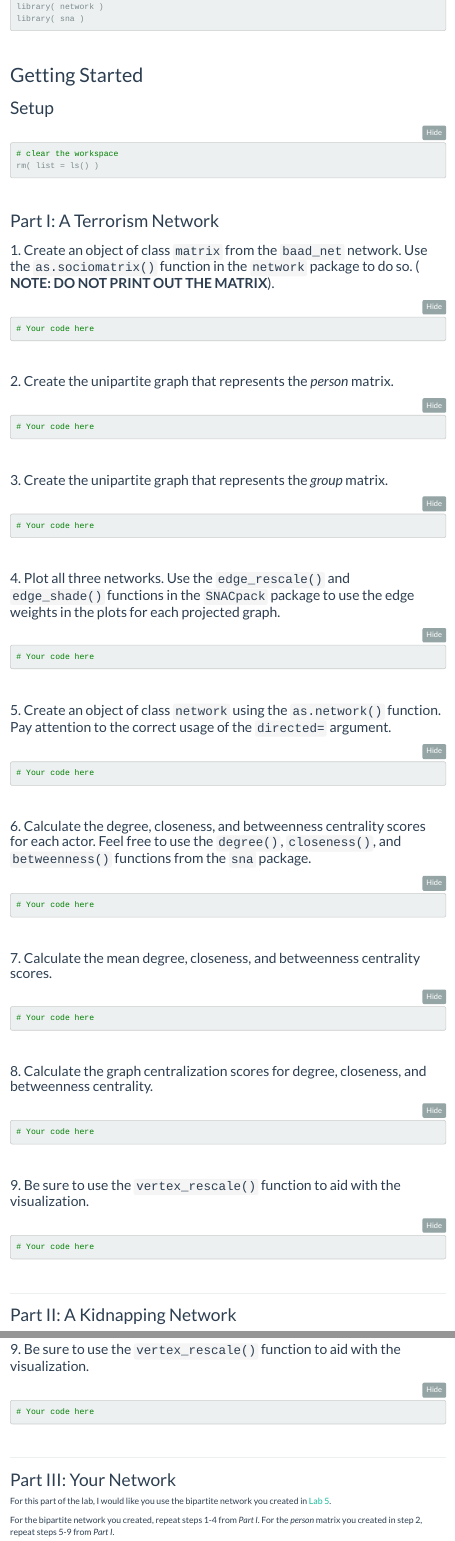
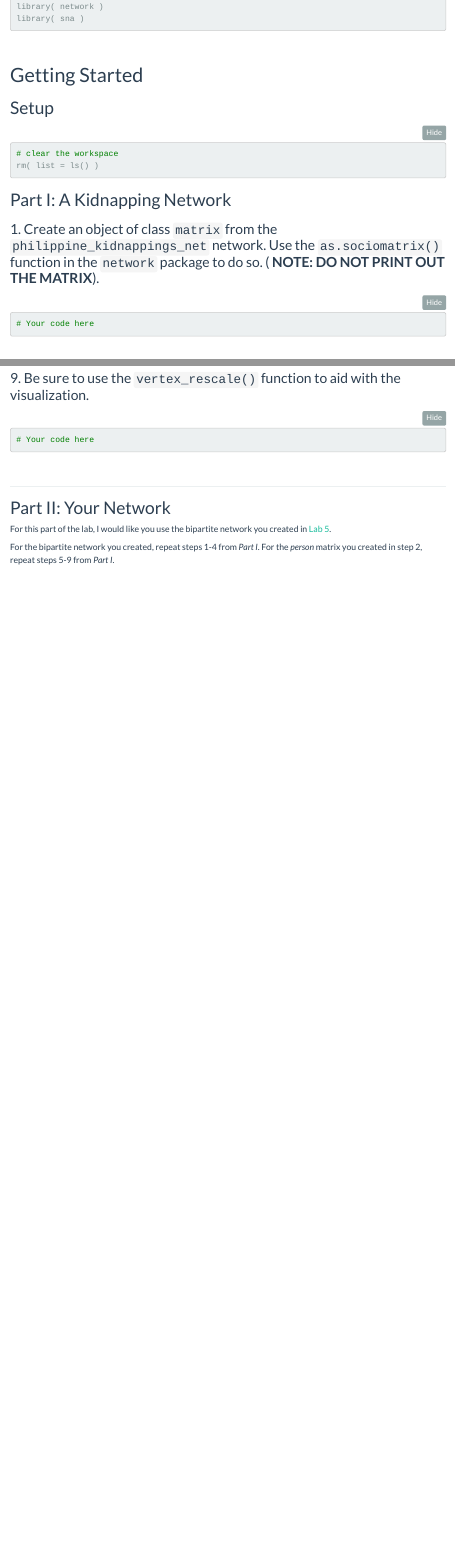
Before and after one commit to Watts-College/crj-507-fall-2026, an R Markdown document (labs/templates/lab-06-template.Rmd): the page in a window 1100 px wide, from 220 px down, and a second part further down, joined at a grey line. Rendered offline with R 4.5, knitr and Pandoc, with nearby package versions; menus at the side of the page are left out.

````diff
--- a/labs/templates/lab-06-template.Rmd
+++ b/labs/templates/lab-06-template.Rmd
@@ -50,103 +50,7 @@
 
 ```
 
-<br>
-
-## Part I: A Terrorism Network
-
-### 1. Create an object of class `matrix` from the `baad_net` network. Use the `as.sociomatrix()` function in the `network` package to do so. ( **NOTE: DO NOT PRINT OUT THE MATRIX**).
-
-```{r}
-
-# Your code here
-
-```
-
-<br>
-
-### 2. Create the unipartite graph that represents the *person* matrix.
-
-```{r}
-
-# Your code here
-
-```
-
-<br>
-
-### 3. Create the unipartite graph that represents the *group* matrix.
-
-```{r}
-
-# Your code here
-
-```
-
-<br>
-
-### 4. Plot all three networks. Use the `edge_rescale()` and `edge_shade()` functions in the `SNACpack` package to use the edge weights in the plots for each projected graph.
-
-```{r}
-
-# Your code here
-
-```
-
-<br>
-
-### 5. Create an object of class `network` using the `as.network()` function. Pay attention to the correct usage of the `directed=` argument.
-
-```{r}
-
-# Your code here
-
-```
-
-<br>
-
-### 6. Calculate the degree, closeness, and betweenness centrality scores for each actor. Feel free to use the `degree()`, `closeness()`, and `betweenness()` functions from the `sna` package.
-
-```{r}
-
-# Your code here
-
-```
-
-<br>
-
-### 7. Calculate the mean degree, closeness, and betweenness centrality scores.
-
-```{r}
-
-# Your code here
-
-```
-
-<br>
-
-### 8. Calculate the graph centralization scores for degree, closeness, and betweenness centrality.
-
-```{r}
-
-# Your code here
-
-```
-
-<br>
-
-### 9. Be sure to use the `vertex_rescale()` function to aid with the visualization.
-
-```{r}
-
-# Your code here
-
-```
-
-<br>
-
-----
-
-## Part II: A Kidnapping Network
+## Part I: A Kidnapping Network
 
 ### 1. Create an object of class `matrix` from the `philippine_kidnappings_net` network. Use the `as.sociomatrix()` function in the `network` package to do so. ( **NOTE: DO NOT PRINT OUT THE MATRIX**).
 
@@ -242,7 +146,7 @@
 
 ----
 
-## Part III: Your Network
+## Part II: Your Network
 
 For this part of the lab, I would like you use the bipartite network you created in [Lab 5](../labs/lab-05-instructions.html).
 
````
Also changed, not shown: 3 other files.
